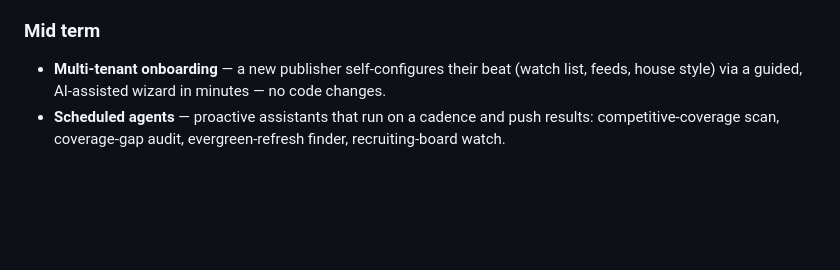
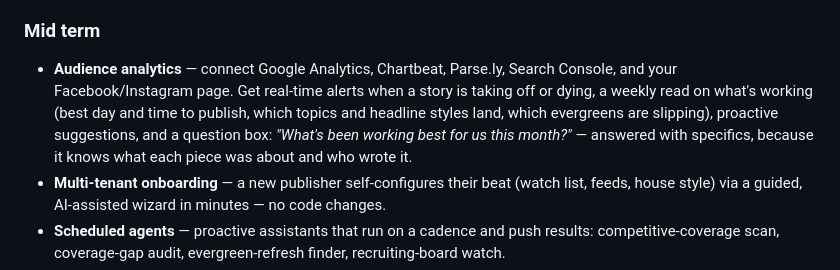
Before and after one commit to Ermdog11/IMSTool, a Markdown page: FEATURES.md, the part around the change. GitHub-like rendering; blank space fills up the shorter version.

```diff
--- a/FEATURES.md
+++ b/FEATURES.md
@@ -75,6 +75,7 @@ Last updated: 2026-09-10
 - **Faster scans** — reduce scan time without cutting coverage.
 
 ### Mid term
+- **Audience analytics** — connect Google Analytics, Chartbeat, Parse.ly, Search Console, and your Facebook/Instagram page. Get real-time alerts when a story is taking off or dying, a weekly read on what's working (best day and time to publish, which topics and headline styles land, which evergreens are slipping), proactive suggestions, and a question box: *"What's been working best for us this month?"* — answered with specifics, because it knows what each piece was about and who wrote it.
 - **Multi-tenant onboarding** — a new publisher self-configures their beat (watch list, feeds, house style) via a guided, AI-assisted wizard in minutes — no code changes.
 - **Scheduled agents** — proactive assistants that run on a cadence and push results: competitive-coverage scan, coverage-gap audit, evergreen-refresh finder, recruiting-board watch.
 - **Shared newsroom settings** — style guide, writer profiles, and block lists shared across the team instead of per-browser.
```
Also changed, not shown: TODO.md (+1 -0 lines).
